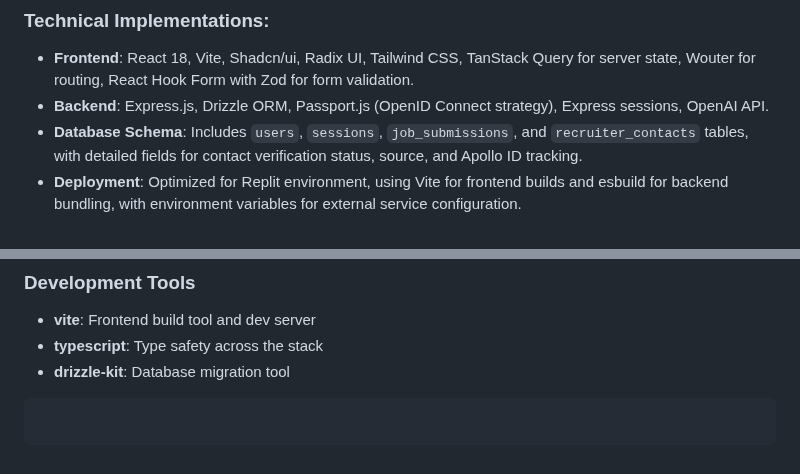
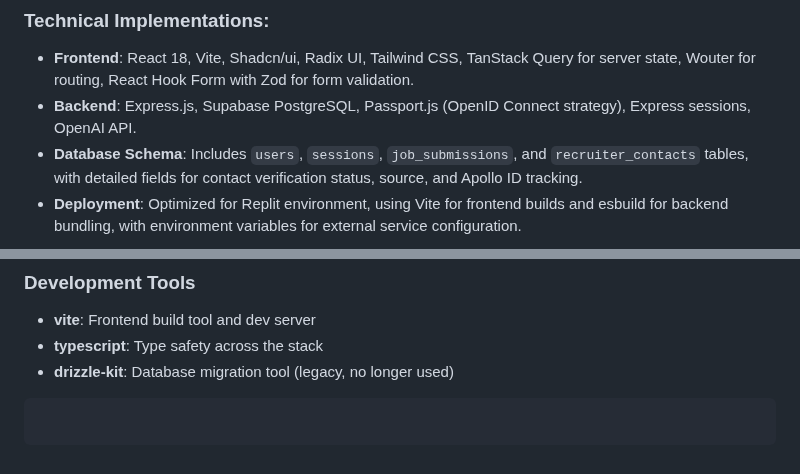
Before and after one commit to kvkohl-gif/sidedoor-replit, a Markdown page: replit.md, 2 parts joined by grey strips. Drawn GitHub-style.

````diff
--- a/replit.md
+++ b/replit.md
@@ -60,7 +62,7 @@ The application adopts a monorepo structure, comprising a React frontend, an Exp
 
 ### Technical Implementations:
 *   **Frontend**: React 18, Vite, Shadcn/ui, Radix UI, Tailwind CSS, TanStack Query for server state, Wouter for routing, React Hook Form with Zod for form validation.
-*   **Backend**: Express.js, Drizzle ORM, Passport.js (OpenID Connect strategy), Express sessions, OpenAI API.
+*   **Backend**: Express.js, Supabase PostgreSQL, Passport.js (OpenID Connect strategy), Express sessions, OpenAI API.
 *   **Database Schema**: Includes `users`, `sessions`, `job_submissions`, and `recruiter_contacts` tables, with detailed fields for contact verification status, source, and Apollo ID tracking.
 *   **Deployment**: Optimized for Replit environment, using Vite for frontend builds and esbuild for backend bundling, with environment variables for external service configuration.
 
@@ -96,5 +98,5 @@ The application adopts a monorepo structure, comprising a React frontend, an Exp
 ### Development Tools
 *   **vite**: Frontend build tool and dev server
 *   **typescript**: Type safety across the stack
-*   **drizzle-kit**: Database migration tool
+*   **drizzle-kit**: Database migration tool (legacy, no longer used)
 ```
````
Also changed, not shown: other parts of replit.md (+18 -16 lines).
